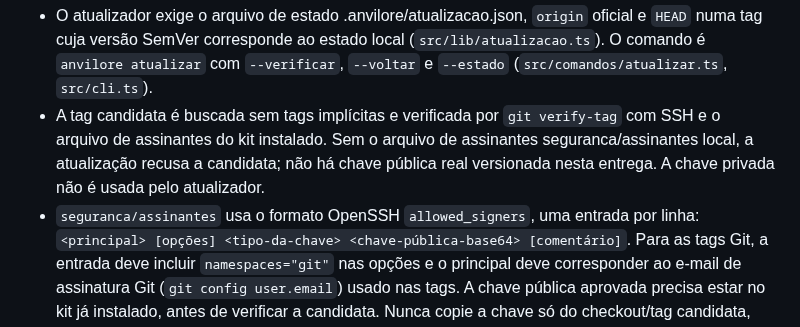
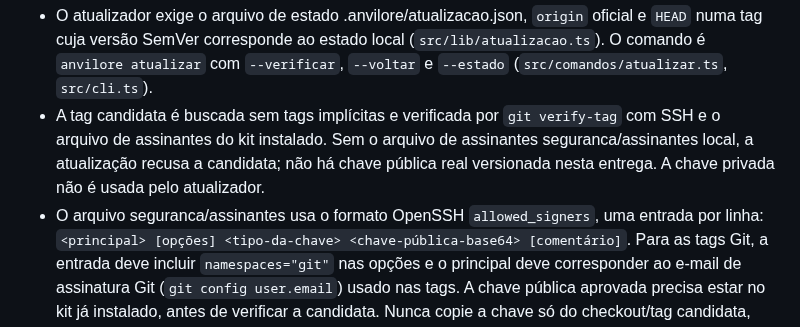
Before and after one commit to iagofrota/anvilore, a Markdown page: docs/knowledge_base/decisoes.md, the part around the change. Drawn GitHub-style.

Commit message:
docs: keep signer path as deployment dependency

```diff
--- a/docs/knowledge_base/decisoes.md
+++ b/docs/knowledge_base/decisoes.md
@@ -182,7 +182,7 @@ Para a linhagem do método e a argumentação completa das posições de design,
 - A tag candidata é buscada sem tags implícitas e verificada por `git verify-tag` com SSH e o arquivo
   de assinantes do kit instalado. Sem o arquivo de assinantes seguranca/assinantes local, a atualização recusa a candidata;
   não há chave pública real versionada nesta entrega. A chave privada não é usada pelo atualizador.
-- `seguranca/assinantes` usa o formato OpenSSH `allowed_signers`, uma entrada por linha:
+- O arquivo seguranca/assinantes usa o formato OpenSSH `allowed_signers`, uma entrada por linha:
   `<principal> [opções] <tipo-da-chave> <chave-pública-base64> [comentário]`. Para as tags Git, a entrada
   deve incluir `namespaces="git"` nas opções e o principal deve corresponder ao e-mail de assinatura Git
   (`git config user.email`) usado nas tags. A chave pública aprovada precisa estar no kit já instalado,
```
